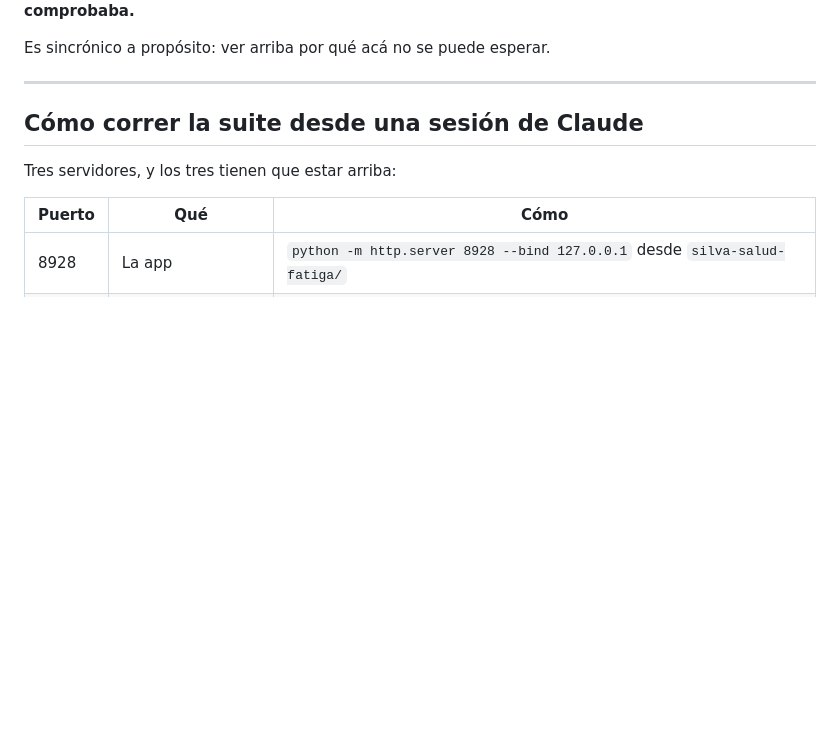
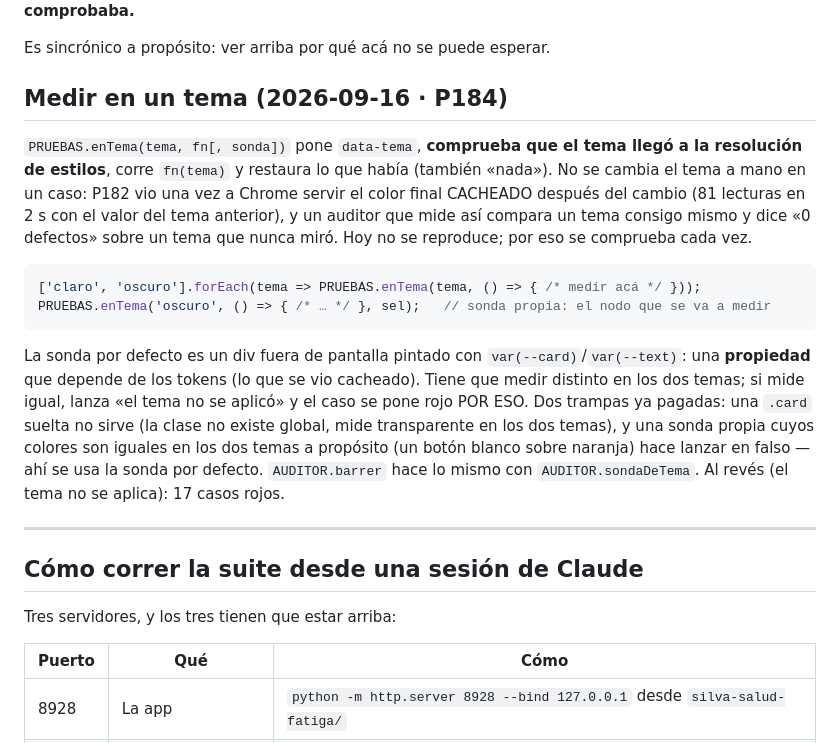
Before and after one commit to agenciakrea-hub/silva-salud-fatiga, a Markdown page: pruebas/LEEME.md, the part around the change. Rendered like a GitHub page; blank space fills up the shorter version.

Commit message:
P184 · LEEME: cómo medir en un tema con PRUEBAS.enTema y sus dos trampas

````diff
--- a/pruebas/LEEME.md
+++ b/pruebas/LEEME.md
@@ -180,6 +180,27 @@ días después. **Un arreglo que tapa un agujero y deja el de al lado abierto no
 que nada lo comprobaba.**
 
 Es sincrónico a propósito: ver arriba por qué acá no se puede esperar.
+
+## Medir en un tema (2026-09-16 · P184)
+
+`PRUEBAS.enTema(tema, fn[, sonda])` pone `data-tema`, **comprueba que el tema llegó a la resolución
+de estilos**, corre `fn(tema)` y restaura lo que había (también «nada»). No se cambia el tema a mano
+en un caso: P182 vio una vez a Chrome servir el color final CACHEADO después del cambio (81 lecturas
+en 2 s con el valor del tema anterior), y un auditor que mide así compara un tema consigo mismo y
+dice «0 defectos» sobre un tema que nunca miró. Hoy no se reproduce; por eso se comprueba cada vez.
+
+```js
+['claro', 'oscuro'].forEach(tema => PRUEBAS.enTema(tema, () => { /* medir acá */ }));
+PRUEBAS.enTema('oscuro', () => { /* … */ }, sel);   // sonda propia: el nodo que se va a medir
+```
+
+La sonda por defecto es un div fuera de pantalla pintado con `var(--card)`/`var(--text)`: una
+**propiedad** que depende de los tokens (lo que se vio cacheado). Tiene que medir distinto en los
+dos temas; si mide igual, lanza «el tema no se aplicó» y el caso se pone rojo POR ESO. Dos trampas
+ya pagadas: una `.card` suelta no sirve (la clase no existe global, mide transparente en los dos
+temas), y una sonda propia cuyos colores son iguales en los dos temas a propósito (un botón
+blanco sobre naranja) hace lanzar en falso — ahí se usa la sonda por defecto. `AUDITOR.barrer`
+hace lo mismo con `AUDITOR.sondaDeTema`. Al revés (el tema no se aplica): 17 casos rojos.
 
 ---
 
````
